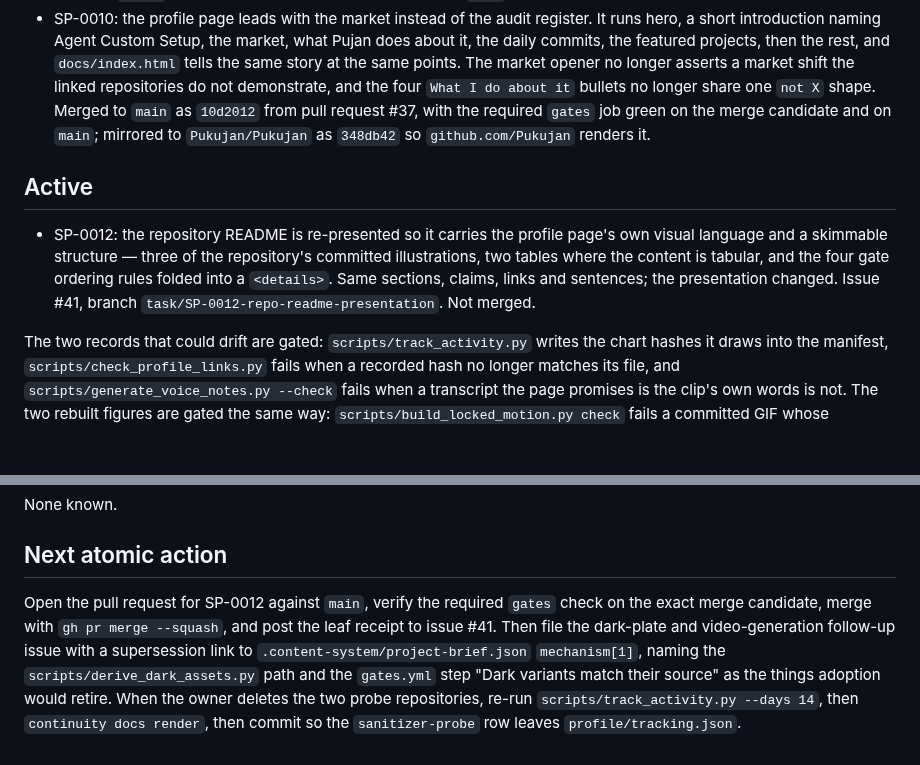
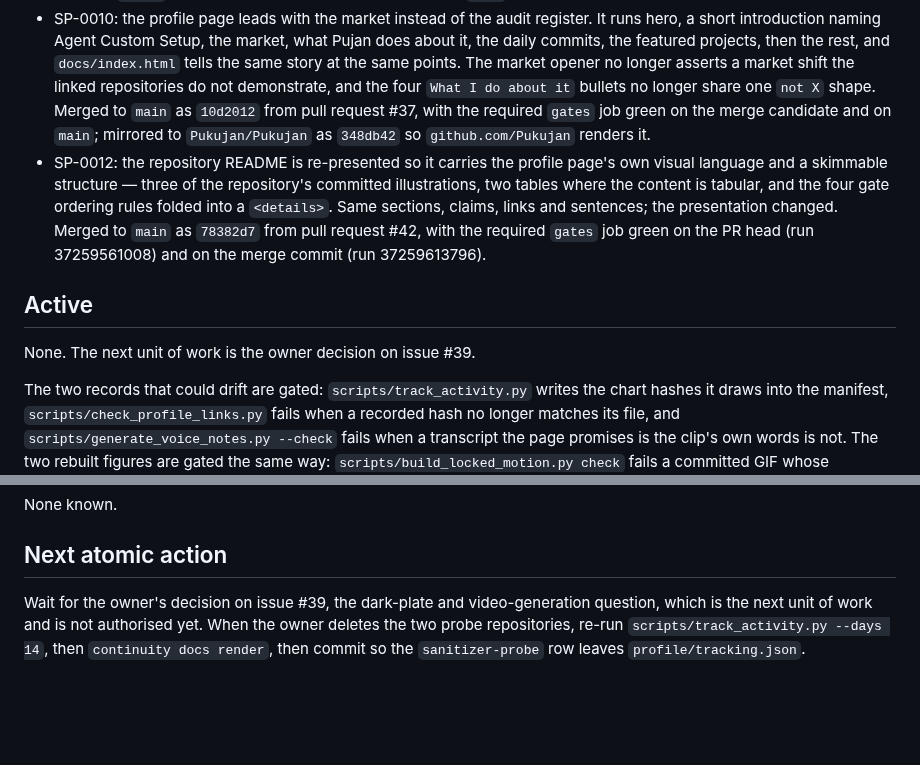
Before and after one commit to Pukujan/stylish-profile, a Markdown page: checkpoints/CURRENT.md, 2 parts joined by grey strips. GitHub-like rendering; blank space fills up the shorter version.

```diff
--- a/checkpoints/CURRENT.md
+++ b/checkpoints/CURRENT.md
@@ -21,15 +21,18 @@ Phase: bootstrap.
 - SP-0008: the hero is redrawn from scratch with the configured image model and the dark transform no longer repaints a figure's own outline as light ink, so the silhouette halo is gone; the page and the tour page now run hero, introduction, market, what Pujan does about it, the daily commits, the featured projects, then the rest. Merged to `main` as `14338d2` from pull request #29, with every step of the required `gates` job green on the merge candidate.
 - SP-0009: the derived dark GIFs no longer flash. The page mask is decided once for the whole loop instead of once per frame, so a pixel byte-identical in two consecutive light frames gets the same dark output. Flash is 0 on all eight committed dark GIFs (was 24,148), both hero animations' page area is unchanged (+0.00%), and the dark hero's 48,617 px of surviving page cream are preserved exactly. Merged to `main` as `8add943` from pull request #35, with the required `gates` job green on the merge candidate and on `main`.
 - SP-0010: the profile page leads with the market instead of the audit register. It runs hero, a short introduction naming Agent Custom Setup, the market, what Pujan does about it, the daily commits, the featured projects, then the rest, and `docs/index.html` tells the same story at the same points. The market opener no longer asserts a market shift the linked repositories do not demonstrate, and the four `What I do about it` bullets no longer share one `not X` shape. Merged to `main` as `10d2012` from pull request #37, with the required `gates` job green on the merge candidate and on `main`; mirrored to `Pukujan/Pukujan` as `348db42` so `github.com/Pukujan` renders it.
-
-## Active
-
 - SP-0012: the repository README is re-presented so it carries the profile
   page's own visual language and a skimmable structure — three of the
   repository's committed illustrations, two tables where the content is
   tabular, and the four gate ordering rules folded into a `<details>`. Same
-  sections, claims, links and sentences; the presentation changed. Issue #41,
-  branch `task/SP-0012-repo-readme-presentation`. Not merged.
+  sections, claims, links and sentences; the presentation changed. Merged to
+  `main` as `78382d7` from pull request #42, with the required `gates` job
+  green on the PR head (run 37259561008) and on the merge commit (run
+  37259613796).
+
+## Active
+
+None. The next unit of work is the owner decision on issue #39.
 
 The two records that could drift are gated: `scripts/track_activity.py`
 writes the chart hashes it draws into the manifest, `scripts/check_profile_links.py`
@@ -53,12 +56,8 @@ None known.
 
 ## Next atomic action
 
-Open the pull request for SP-0012 against `main`, verify the required `gates`
-check on the exact merge candidate, merge with `gh pr merge --squash`, and post
-the leaf receipt to issue #41. Then file the dark-plate and video-generation
-follow-up issue with a supersession link to `.content-system/project-brief.json`
-`mechanism[1]`, naming the `scripts/derive_dark_assets.py` path and the
-`gates.yml` step "Dark variants match their source" as the things adoption
-would retire. When the owner deletes the two probe repositories, re-run
+Wait for the owner's decision on issue #39, the dark-plate and
+video-generation question, which is the next unit of work and is not
+authorised yet. When the owner deletes the two probe repositories, re-run
 `scripts/track_activity.py --days 14`, then `continuity docs render`, then
 commit so the `sanitizer-probe` row leaves `profile/tracking.json`.
```
Also changed, not shown: other parts of checkpoints/CURRENT.md (+1 -1 lines), tasks/TASK-SP-0012-repo-readme-presentation.md (+8 -8 lines).
